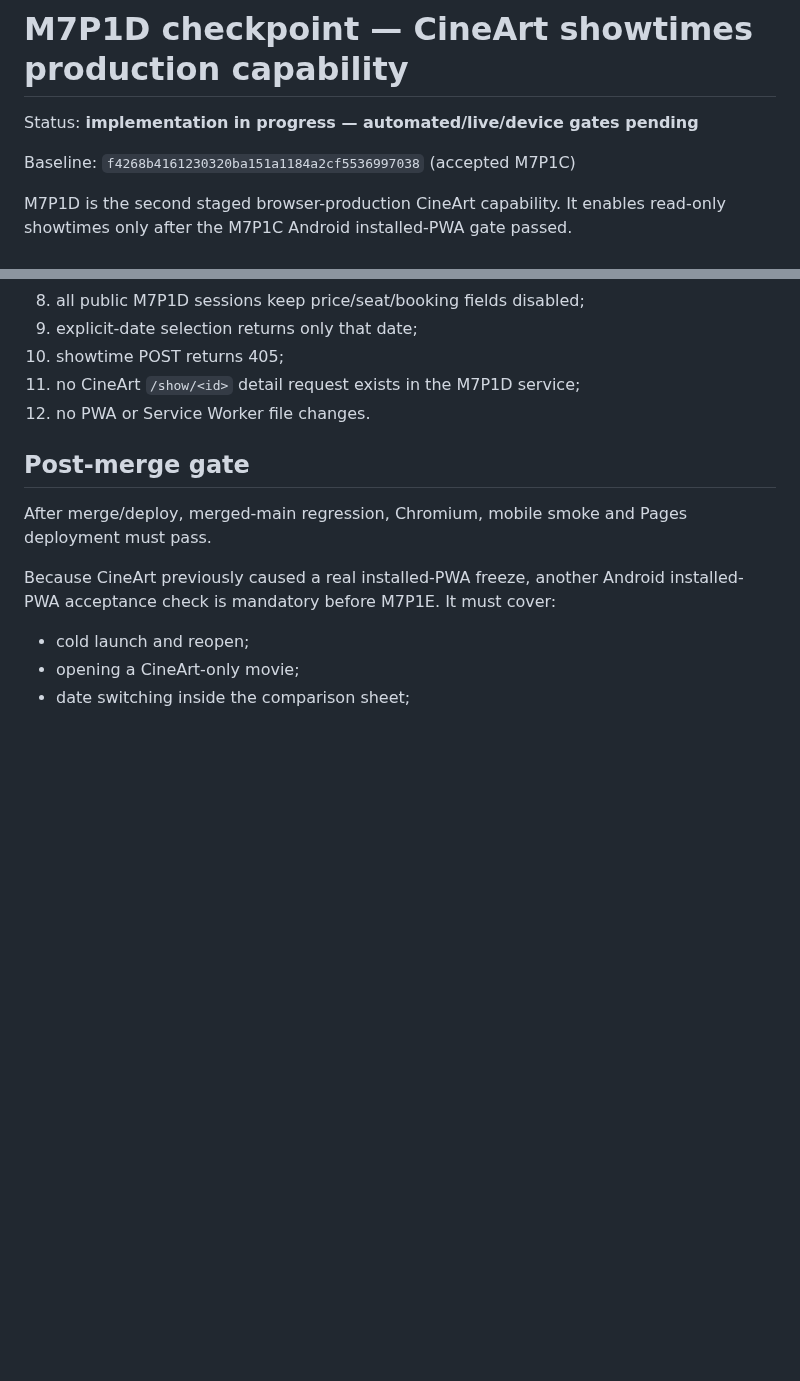
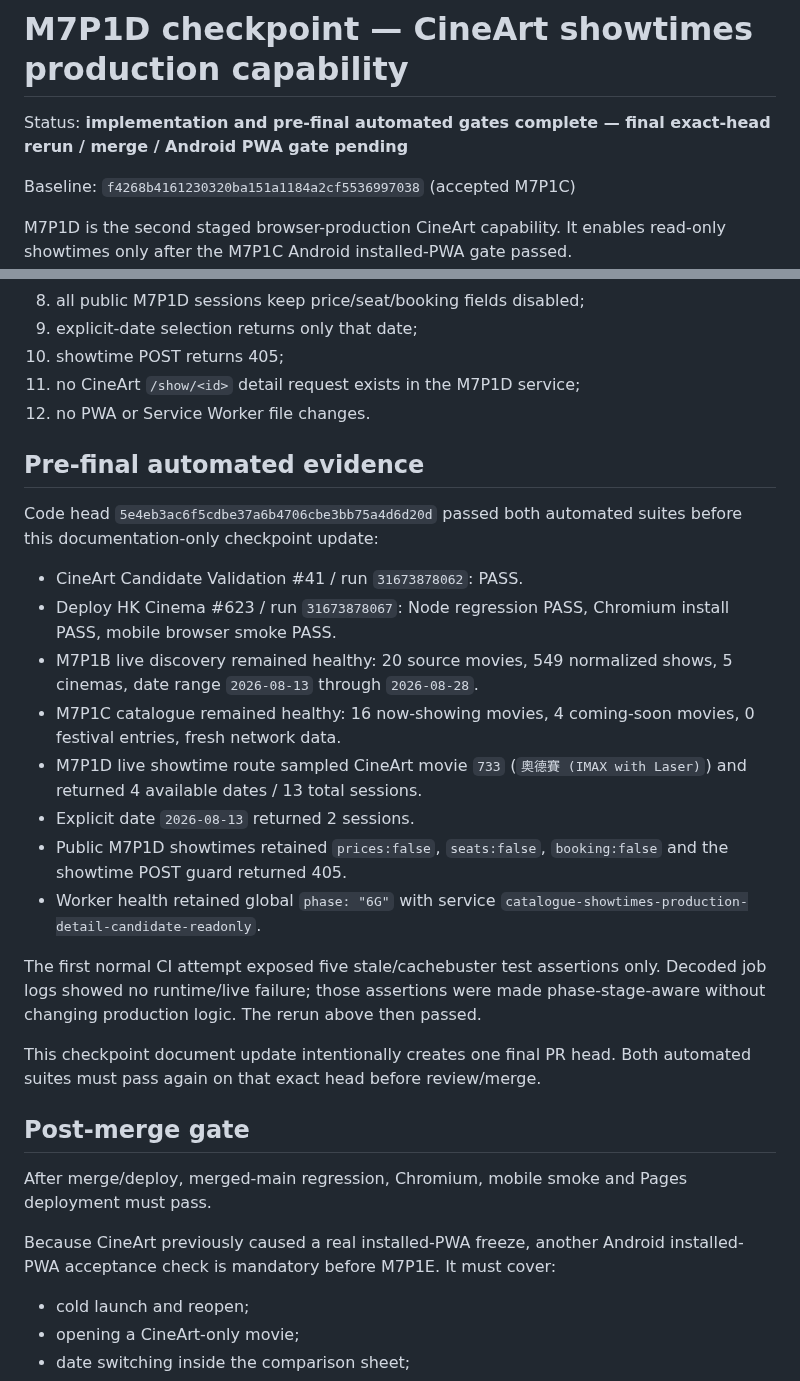
Before and after one commit to MaxYu725/hk-cinema, a Markdown page: docs/checkpoints/m7p1d-cineart-showtimes-production.md, 2 parts joined by grey strips. Drawn GitHub-style; blank space fills up the shorter version.

Commit message:
Record M7P1D pre-final automated evidence

```diff
--- a/docs/checkpoints/m7p1d-cineart-showtimes-production.md
+++ b/docs/checkpoints/m7p1d-cineart-showtimes-production.md
@@ -1,6 +1,6 @@
 # M7P1D checkpoint — CineArt showtimes production capability
 
-Status: **implementation in progress — automated/live/device gates pending**
+Status: **implementation and pre-final automated gates complete — final exact-head rerun / merge / Android PWA gate pending**
 
 Baseline: `f4268b4161230320ba151a1184a2cf5536997038` (accepted M7P1C)
 
@@ -96,6 +96,23 @@ The exact PR head must pass:
 11. no CineArt `/show/<id>` detail request exists in the M7P1D service;
 12. no PWA or Service Worker file changes.
 
+## Pre-final automated evidence
+
+Code head `5e4eb3ac6f5cdbe37a6b4706cbe3bb75a4d6d20d` passed both automated suites before this documentation-only checkpoint update:
+
+- CineArt Candidate Validation #41 / run `31673878062`: PASS.
+- Deploy HK Cinema #623 / run `31673878067`: Node regression PASS, Chromium install PASS, mobile browser smoke PASS.
+- M7P1B live discovery remained healthy: 20 source movies, 549 normalized shows, 5 cinemas, date range `2026-08-13` through `2026-08-28`.
+- M7P1C catalogue remained healthy: 16 now-showing movies, 4 coming-soon movies, 0 festival entries, fresh network data.
+- M7P1D live showtime route sampled CineArt movie `733` (`奧德賽 (IMAX with Laser)`) and returned 4 available dates / 13 total sessions.
+- Explicit date `2026-08-13` returned 2 sessions.
+- Public M7P1D showtimes retained `prices:false`, `seats:false`, `booking:false` and the showtime POST guard returned 405.
+- Worker health retained global `phase: "6G"` with service `catalogue-showtimes-production-detail-candidate-readonly`.
+
+The first normal CI attempt exposed five stale/cachebuster test assertions only. Decoded job logs showed no runtime/live failure; those assertions were made phase-stage-aware without changing production logic. The rerun above then passed.
+
+This checkpoint document update intentionally creates one final PR head. Both automated suites must pass again on that exact head before review/merge.
+
 ## Post-merge gate
 
 After merge/deploy, merged-main regression, Chromium, mobile smoke and Pages deployment must pass.
```
